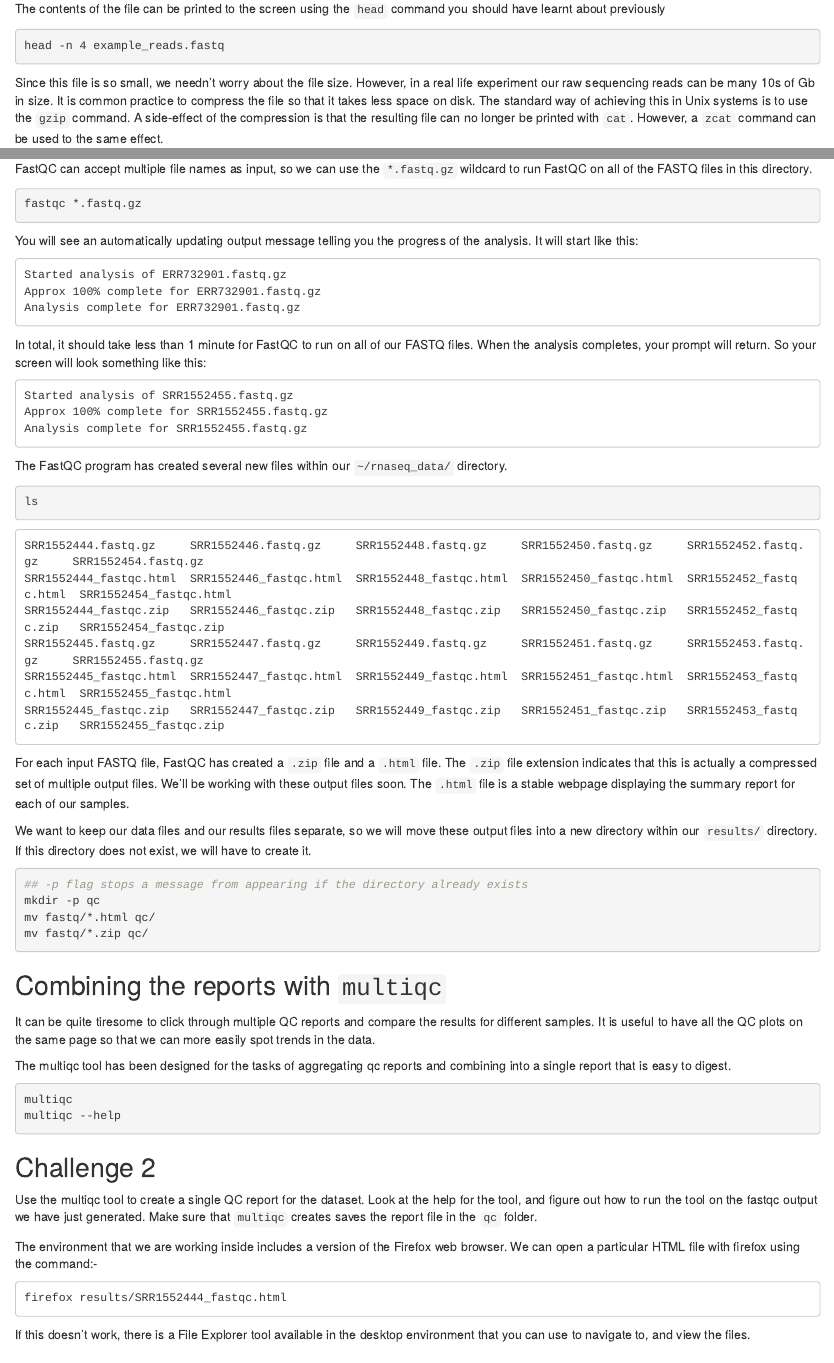
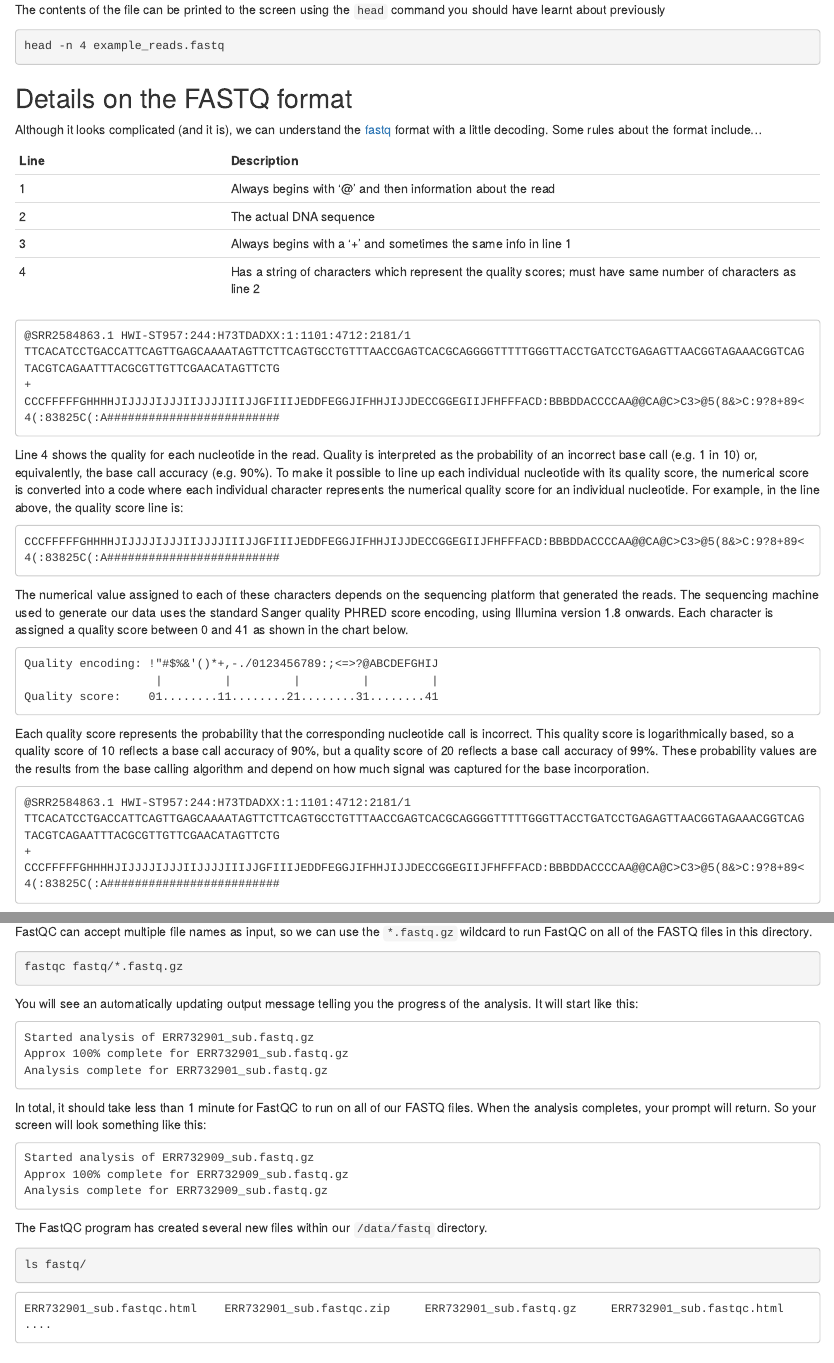
Before and after one commit to sheffield-bioinformatics-core/command-line-bio, an R Markdown document (read-quality.Rmd): the page in a window 1100 px wide, from 1560 px down before the commit and from 1620 px down after it, so that both start at the same text, and a second part further down, joined at a grey line. Rendered offline with R 4.5, knitr and Pandoc, with nearby package versions.

````diff
--- a/read-quality.Rmd
+++ b/read-quality.Rmd
@@ -80,6 +84,67 @@
 ```{bash eval=FALSE}
 head -n 4 example_reads.fastq
 ```
+
+## Details on the FASTQ format
+
+Although it looks complicated (and it is), we can understand the
+[fastq](https://en.wikipedia.org/wiki/FASTQ_format) format with a little decoding. Some rules about the format
+include...
+
+|Line|Description|
+|----|-----------|
+|1|Always begins with '@' and then information about the read|
+|2|The actual DNA sequence|
+|3|Always begins with a '+' and sometimes the same info in line 1|
+|4|Has a string of characters which represent the quality scores; must have same number of characters as line 2|
+
+
+```
+@SRR2584863.1 HWI-ST957:244:H73TDADXX:1:1101:4712:2181/1
+TTCACATCCTGACCATTCAGTTGAGCAAAATAGTTCTTCAGTGCCTGTTTAACCGAGTCACGCAGGGGTTTTTGGGTTACCTGATCCTGAGAGTTAACGGTAGAAACGGTCAGTACGTCAGAATTTACGCGTTGTTCGAACATAGTTCTG
++
+CCCFFFFFGHHHHJIJJJJIJJJIIJJJJIIIJJGFIIIJEDDFEGGJIFHHJIJJDECCGGEGIIJFHFFFACD:BBBDDACCCCAA@@CA@C>C3>@5(8&>C:9?8+89<4(:83825C(:A#########################
+```
+
+
+Line 4 shows the quality for each nucleotide in the read. Quality is interpreted as the
+probability of an incorrect base call (e.g. 1 in 10) or, equivalently, the base call
+accuracy (e.g. 90%). To make it possible to line up each individual nucleotide with its quality
+score, the numerical score is converted into a code where each individual character
+represents the numerical quality score for an individual nucleotide. For example, in the line
+above, the quality score line is:
+
+```
+CCCFFFFFGHHHHJIJJJJIJJJIIJJJJIIIJJGFIIIJEDDFEGGJIFHHJIJJDECCGGEGIIJFHFFFACD:BBBDDACCCCAA@@CA@C>C3>@5(8&>C:9?8+89<4(:83825C(:A#########################
+```
+
+The numerical value assigned to each of these characters depends on the
+sequencing platform that generated the reads. The sequencing machine used to generate our data
+uses the standard Sanger quality PHRED score encoding, using Illumina version 1.8 onwards.
+Each character is assigned a quality score between 0 and 41 as shown in
+the chart below.
+
+```
+Quality encoding: !"#$%&'()*+,-./0123456789:;<=>?@ABCDEFGHIJ
+                   |         |         |         |         |
+Quality score:    01........11........21........31........41
+```
+
+Each quality score represents the probability that the corresponding nucleotide call is
+incorrect. This quality score is logarithmically based, so a quality score of 10 reflects a
+base call accuracy of 90%, but a quality score of 20 reflects a base call accuracy of 99%.
+These probability values are the results from the base calling algorithm and depend on how
+much signal was captured for the base incorporation.
+
+
+```
+@SRR2584863.1 HWI-ST957:244:H73TDADXX:1:1101:4712:2181/1
+TTCACATCCTGACCATTCAGTTGAGCAAAATAGTTCTTCAGTGCCTGTTTAACCGAGTCACGCAGGGGTTTTTGGGTTACCTGATCCTGAGAGTTAACGGTAGAAACGGTCAGTACGTCAGAATTTACGCGTTGTTCGAACATAGTTCTG
++
+CCCFFFFFGHHHHJIJJJJIJJJIIJJJJIIIJJGFIIIJEDDFEGGJIFHHJIJJDECCGGEGIIJFHFFFACD:BBBDDACCCCAA@@CA@C>C3>@5(8&>C:9?8+89<4(:83825C(:A#########################
+```
+
+
 
 Since this file is so small, we needn't worry about the file size. However, in a real life experiment our raw sequencing reads can be many 10s of Gb in size. It is common practice to compress the file so that it takes less space on disk. The standard way of achieving this in Unix systems is to use the `gzip` command. A side-effect of the compression is that the resulting file can no longer be printed with `cat`. However, a `zcat` command can be used to the same effect.
 
@@ -238,7 +314,7 @@
 FastQC can accept multiple file names as input, so we can use the `*.fastq.gz` wildcard to run FastQC on all of the FASTQ files in this directory.
 
 ```{bash eval=FALSE}
-fastqc *.fastq.gz
+fastqc fastq/*.fastq.gz
 ```
 
 
@@ -247,9 +323,9 @@
 
 
 ```
-Started analysis of ERR732901.fastq.gz
-Approx 100% complete for ERR732901.fastq.gz
-Analysis complete for ERR732901.fastq.gz
+Started analysis of ERR732901_sub.fastq.gz
+Approx 100% complete for ERR732901_sub.fastq.gz
+Analysis complete for ERR732901_sub.fastq.gz
 
 ```
 
@@ -258,28 +334,23 @@
 will return. So your screen will look something like this:
 
 ```
-Started analysis of SRR1552455.fastq.gz
-Approx 100% complete for SRR1552455.fastq.gz
-Analysis complete for SRR1552455.fastq.gz
+Started analysis of ERR732909_sub.fastq.gz
+Approx 100% complete for ERR732909_sub.fastq.gz
+Analysis complete for ERR732909_sub.fastq.gz
 
 ```
 
 The FastQC program has created several new files within our
-`~/rnaseq_data/` directory.
+`/data/fastq` directory.
 
 ```{bash eval=FALSE}
-ls
+ls fastq/
 ```
 
 
 ```
-SRR1552444.fastq.gz     SRR1552446.fastq.gz     SRR1552448.fastq.gz     SRR1552450.fastq.gz     SRR1552452.fastq.gz     SRR1552454.fastq.gz
-SRR1552444_fastqc.html  SRR1552446_fastqc.html  SRR1552448_fastqc.html  SRR1552450_fastqc.html  SRR1552452_fastqc.html  SRR1552454_fastqc.html
-SRR1552444_fastqc.zip   SRR1552446_fastqc.zip   SRR1552448_fastqc.zip   SRR1552450_fastqc.zip   SRR1552452_fastqc.zip   SRR1552454_fastqc.zip
-SRR1552445.fastq.gz     SRR1552447.fastq.gz     SRR1552449.fastq.gz     SRR1552451.fastq.gz     SRR1552453.fastq.gz     SRR1552455.fastq.gz
-SRR1552445_fastqc.html  SRR1552447_fastqc.html  SRR1552449_fastqc.html  SRR1552451_fastqc.html  SRR1552453_fastqc.html  SRR1552455_fastqc.html
-SRR1552445_fastqc.zip   SRR1552447_fastqc.zip   SRR1552449_fastqc.zip   SRR1552451_fastqc.zip   SRR1552453_fastqc.zip   SRR1552455_fastqc.zip
-
+ERR732901_sub.fastqc.html    ERR732901_sub.fastqc.zip     ERR732901_sub.fastq.gz     ERR732901_sub.fastqc.html
+....
 ```
 
 
@@ -322,7 +393,7 @@
 The environment that we are working inside includes a version of the Firefox web browser. We can open a particular HTML file with firefox using the command:-
 
 ```
-firefox results/SRR1552444_fastqc.html
+firefox qc/ERR732901_sub.fastqc.html
 ```
 
 If this doesn't work, there is a File Explorer tool available in the desktop environment that you can use to navigate to, and view the files.
````
Also changed, not shown: docker/scripts/subset_chr22.R (+10 -4 lines), read-quality.Rmd (17 more changed lines), 3 other files.
